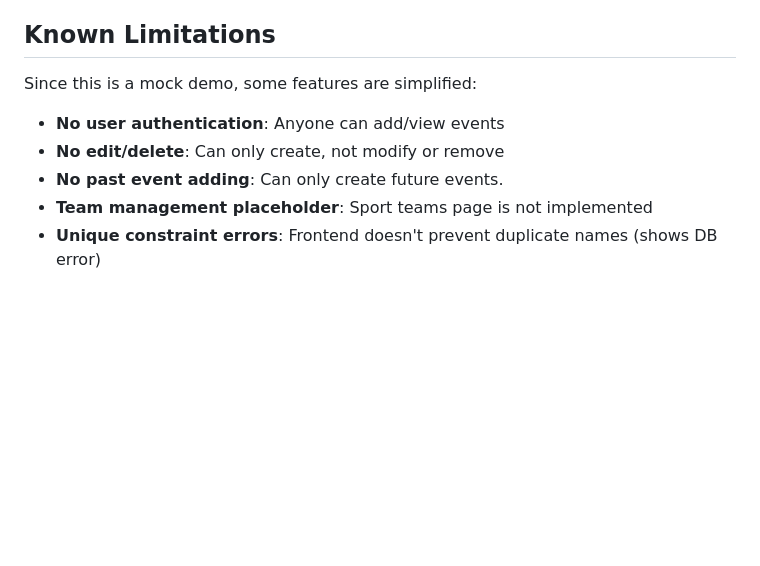
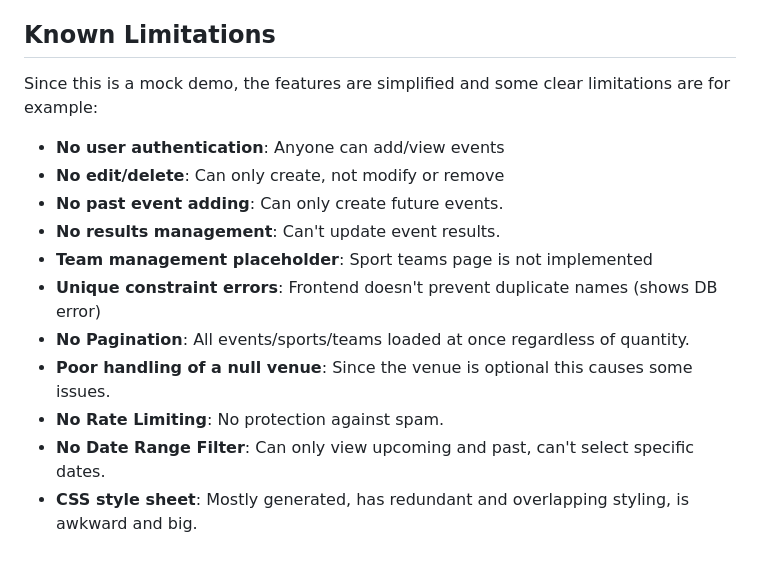
Before and after one commit to Karri6/Sportsradar, a Markdown page: Documentation/architecture.md, the part around the change. Drawn GitHub-style; blank space fills up the shorter version.

Commit message:
Update documentation

```diff
--- a/Documentation/architecture.md
+++ b/Documentation/architecture.md
@@ -118,10 +118,16 @@ Did not implement anything rigorous, just noted these to point out that security
 
 ## Known Limitations
 
-Since this is a mock demo, some features are simplified:
+Since this is a mock demo, the features are simplified and some clear limitations are for example:
 
 - **No user authentication**: Anyone can add/view events
 - **No edit/delete**: Can only create, not modify or remove
 - **No past event adding**: Can only create future events.
+- **No results management**: Can't update event results.
 - **Team management placeholder**: Sport teams page is not implemented
 - **Unique constraint errors**: Frontend doesn't prevent duplicate names (shows DB error)
+- **No Pagination**: All events/sports/teams loaded at once regardless of quantity.
+- **Poor handling of a null venue**: Since the venue is optional this causes some issues.
+- **No Rate Limiting**: No protection against spam.
+- **No Date Range Filter**: Can only view upcoming and past, can't select specific dates.
+- **CSS style sheet**: Mostly generated, has redundant and overlapping styling, is awkward and big.
```
Also changed, not shown: README.md (+11 -0 lines).
